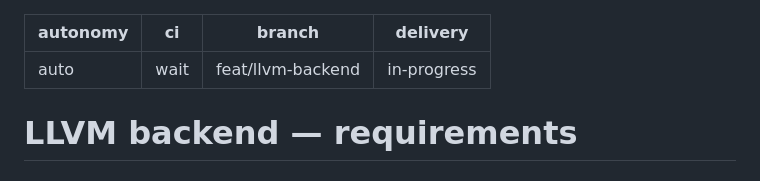
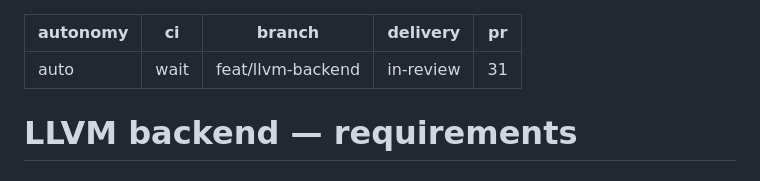
Before and after one commit to protonspy/lotml, a Markdown page: specs/llvm-backend/requirements.md, the part around the change. GitHub-like rendering.

Commit message:
chore(spec): track llvm-backend and llvm-parity as PR 31

```diff
--- a/specs/llvm-backend/requirements.md
+++ b/specs/llvm-backend/requirements.md
@@ -2,7 +2,8 @@
 autonomy: auto
 ci: wait
 branch: feat/llvm-backend
-delivery: in-progress
+delivery: in-review
+pr: 31
 ---
 
 # LLVM backend — requirements
```
Also changed, not shown: specs/llvm-parity/requirements.md (+2 -1 lines).
